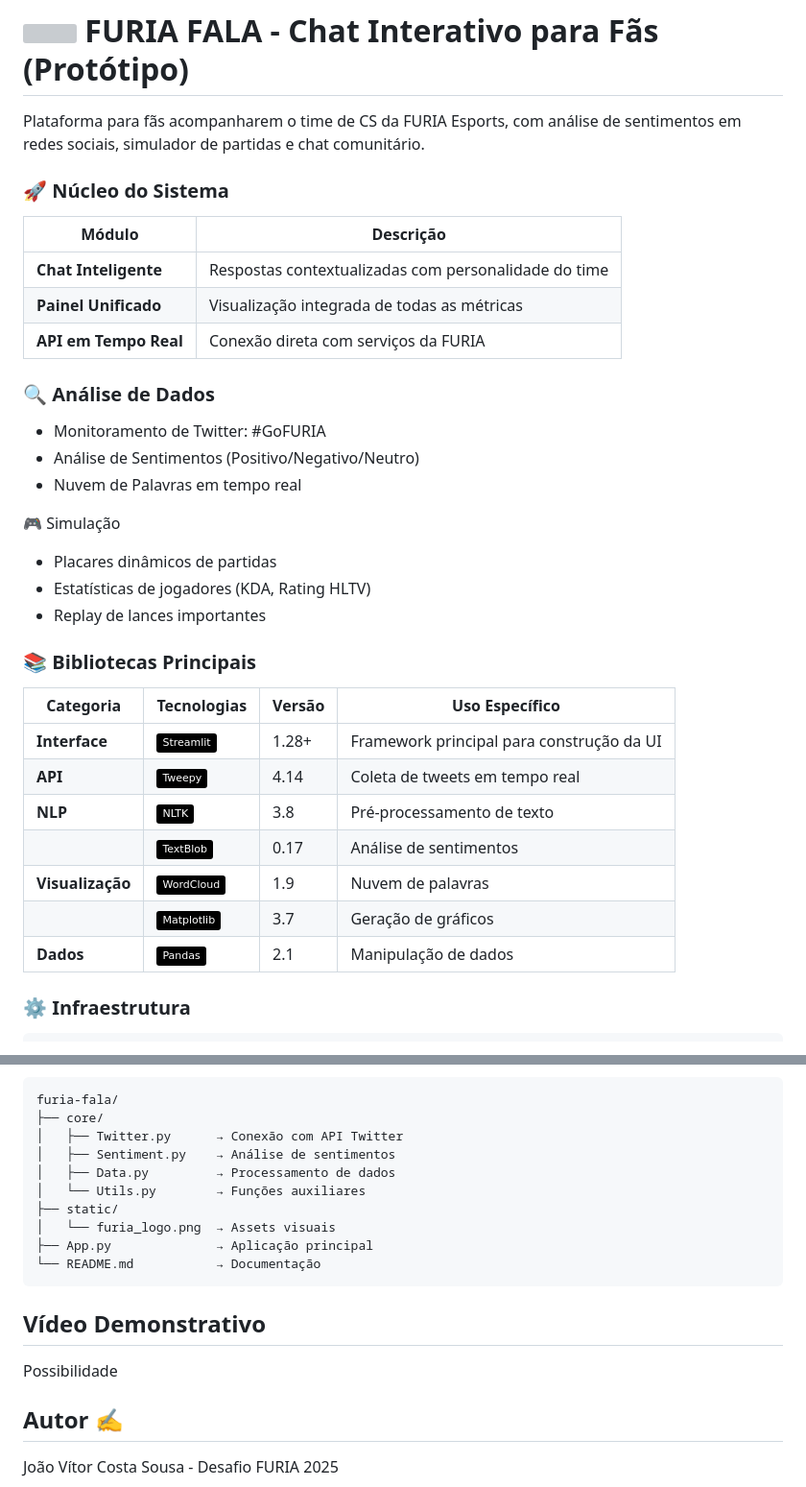
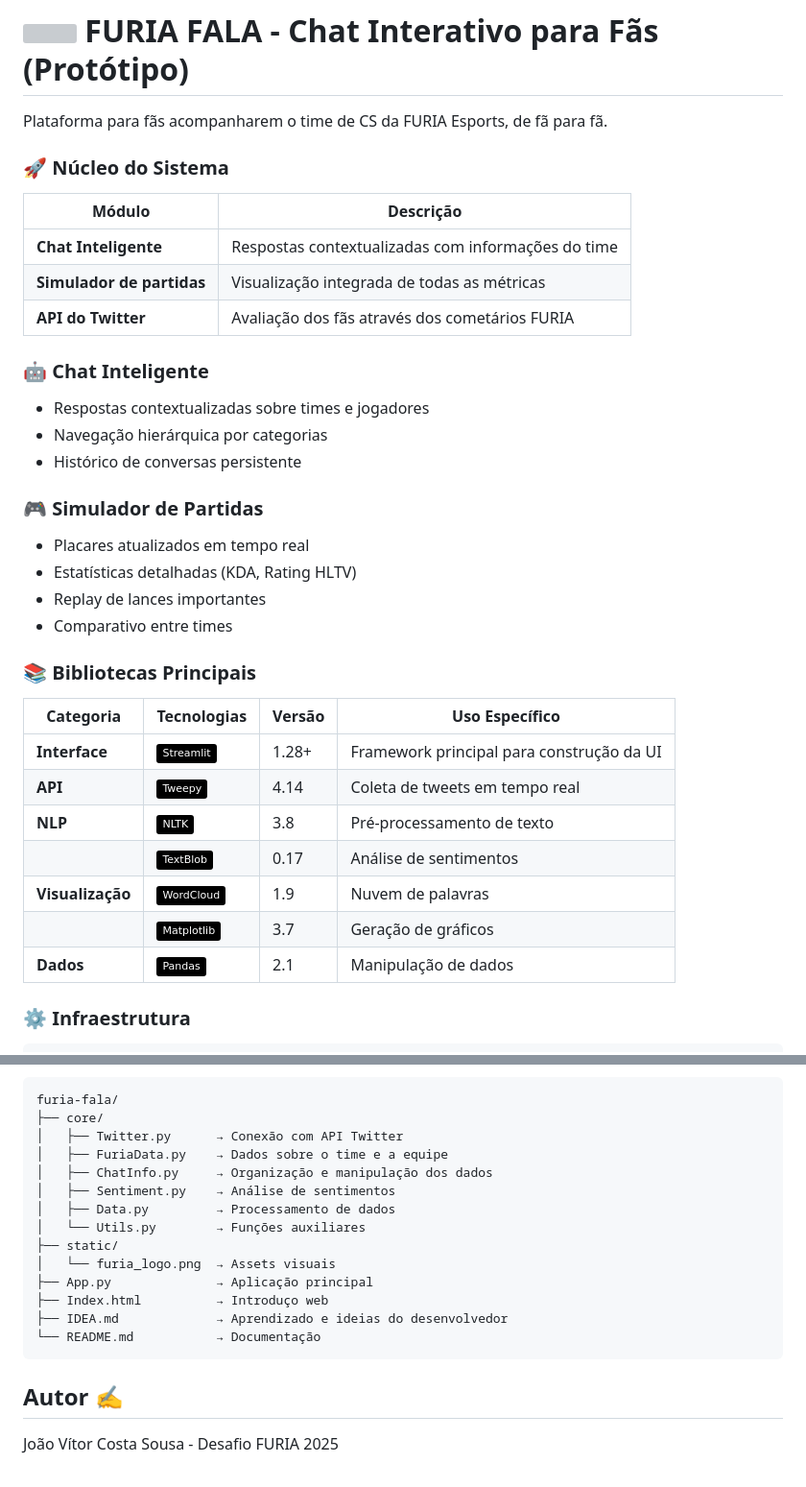
Before and after one commit to VihSousa/Fan_Analisy, a Markdown page: README.md, 2 parts joined by grey strips. Shown at 96% size. Rendered like a GitHub page; badges without logos; grey boxes are pictures that could not be loaded.

````diff
--- a/README.md
+++ b/README.md
@@ -1,37 +1,36 @@
 # <img src="https://upload.wikimedia.org/wikipedia/pt/f/f9/Furia_Esports_logo.png" width="35"> FURIA FALA - Chat Interativo para Fãs (Protótipo)
 
-Plataforma para fãs acompanharem o time de CS da FURIA Esports, com análise de sentimentos em redes sociais, simulador de partidas e chat comunitário.
+Plataforma para fãs acompanharem o time de CS da FURIA Esports, de fã para fã.
 
 ### 🚀 Núcleo do Sistema
-| Módulo | Descrição |
-|--------|-----------|
-| **Chat Inteligente** | Respostas contextualizadas com personalidade do time |
-| **Painel Unificado** | Visualização integrada de todas as métricas |
-| **API em Tempo Real** | Conexão direta com serviços da FURIA |
+| Módulo                     | Descrição                                            |
+|----------------------------|------------------------------------------------------|
+| **Chat Inteligente**       | Respostas contextualizadas com informações do time   |
+| **Simulador de partidas**  | Visualização integrada de todas as métricas          |
+| **API do Twitter**         | Avaliação dos fãs através dos cometários FURIA       |
 
-### 🔍 Análise de Dados
+### 🤖 Chat Inteligente
+- Respostas contextualizadas sobre times e jogadores
+- Navegação hierárquica por categorias
+- Histórico de conversas persistente
 
-+  Monitoramento de Twitter: #GoFURIA
-+  Análise de Sentimentos (Positivo/Negativo/Neutro)
-+  Nuvem de Palavras em tempo real
-
-🎮 Simulação
-
-+ Placares dinâmicos de partidas
-+ Estatísticas de jogadores (KDA, Rating HLTV)
-+ Replay de lances importantes
+### 🎮 Simulador de Partidas
+- Placares atualizados em tempo real
+- Estatísticas detalhadas (KDA, Rating HLTV)
+- Replay de lances importantes
+- Comparativo entre times
 
 ### 📚 Bibliotecas Principais
 
 | Categoria       | Tecnologias                                                                                  | Versão   | Uso Específico                                                                 |
 |-----------------|----------------------------------------------------------------------------------------------|----------|--------------------------------------------------------------------------------|
-| **Interface**  | <img src="https://img.shields.io/badge/Streamlit-000000?logo=streamlit">                     | 1.28+    | Framework principal para construção da UI                                      |
-| **API**        | <img src="https://img.shields.io/badge/Tweepy-000000?logo=twitter">                          | 4.14     | Coleta de tweets em tempo real                                                |
-| **NLP**        | <img src="https://img.shields.io/badge/NLTK-000000">                                         | 3.8      | Pré-processamento de texto                                                    |
-|                 | <img src="https://img.shields.io/badge/TextBlob-000000">                                     | 0.17     | Análise de sentimentos                                                        |
-| **Visualização**| <img src="https://img.shields.io/badge/WordCloud-000000">                                    | 1.9      | Nuvem de palavras                                                             |
-|                 | <img src="https://img.shields.io/badge/Matplotlib-000000?logo=python">                      | 3.7      | Geração de gráficos                                                           |
-| **Dados**      | <img src="https://img.shields.io/badge/Pandas-000000?logo=pandas">                           | 2.1      | Manipulação de dados                                                          |
+| **Interface**   | <img src="https://img.shields.io/badge/Streamlit-000000?logo=streamlit">                     | 1.28+    | Framework principal para construção da UI                                      |
+| **API**         | <img src="https://img.shields.io/badge/Tweepy-000000?logo=twitter">                          | 4.14     | Coleta de tweets em tempo real                                                 |
+| **NLP**         | <img src="https://img.shields.io/badge/NLTK-000000">                                         | 3.8      | Pré-processamento de texto                                                     |
+|                 | <img src="https://img.shields.io/badge/TextBlob-000000">                                     | 0.17     | Análise de sentimentos                                                         |
+| **Visualização**| <img src="https://img.shields.io/badge/WordCloud-000000">                                    | 1.9      | Nuvem de palavras                                                              |
+|                 | <img src="https://img.shields.io/badge/Matplotlib-000000?logo=python">                       | 3.7      | Geração de gráficos                                                            |
+| **Dados**       | <img src="https://img.shields.io/badge/Pandas-000000?logo=pandas">                           | 2.1      | Manipulação de dados                                                           |
 
 ### ⚙️ Infraestrutura
 
@@ -86,18 +85,18 @@ Acesse: http://localhost:8501
 furia-fala/
 ├── core/
 │   ├── Twitter.py      → Conexão com API Twitter
+│   ├── FuriaData.py    → Dados sobre o time e a equipe
+│   ├── ChatInfo.py     → Organização e manipulação dos dados
 │   ├── Sentiment.py    → Análise de sentimentos
 │   ├── Data.py         → Processamento de dados
 │   └── Utils.py        → Funções auxiliares
 ├── static/
 │   └── furia_logo.png  → Assets visuais
 ├── App.py              → Aplicação principal
+├── Index.html          → Introduço web
+├── IDEA.md             → Aprendizado e ideias do desenvolvedor
 └── README.md           → Documentação
 ```
-
-## Vídeo Demonstrativo
-
-Possibilidade
 
 ## Autor ✍️
 
````
